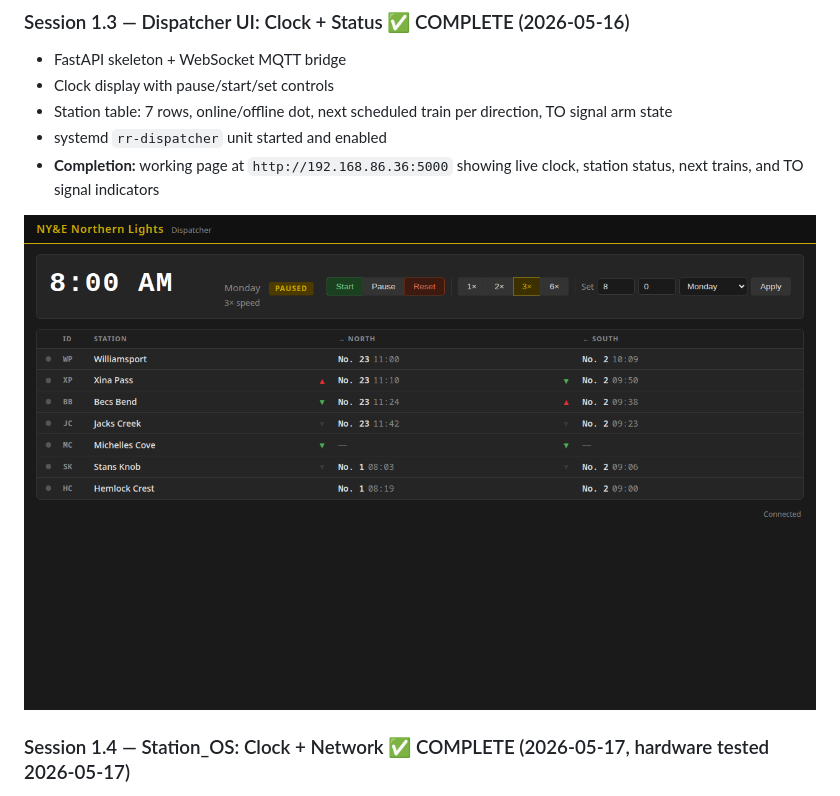
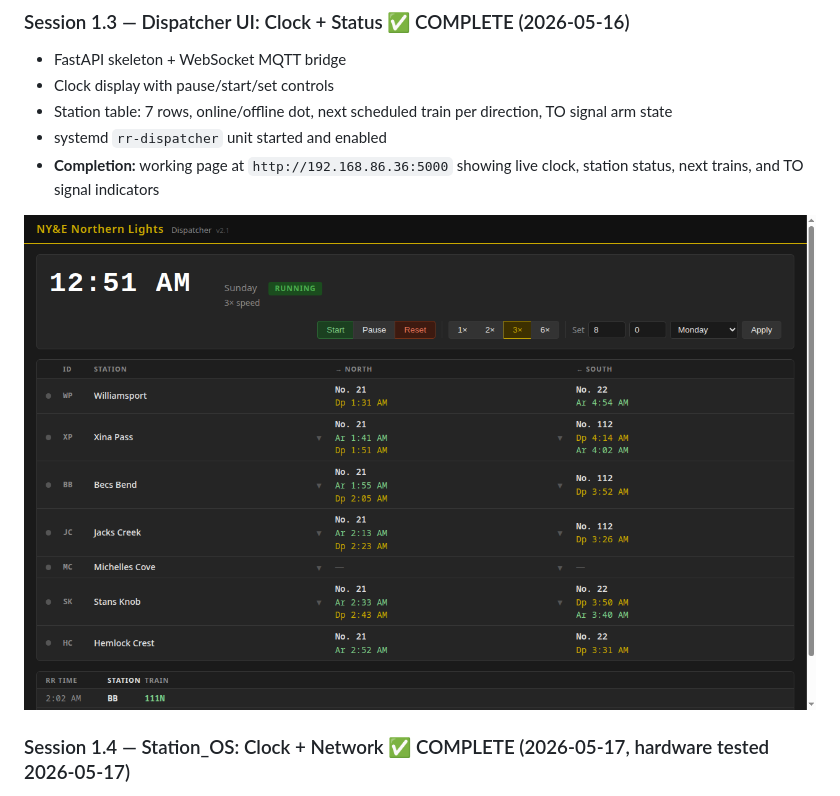
Before and after one commit to adbyrne/IOTtrains, a Markdown page: docs/IMPLEMENTATION_PLAN.md, the part around the change. Rendered like a GitHub page.

Commit message:
docs: replace stale Session 1.3 screenshot with Session 2.1 UI
Co-Authored-By: Claude Sonnet 4.6 <noreply@anthropic.com>

```diff
--- a/docs/IMPLEMENTATION_PLAN.md
+++ b/docs/IMPLEMENTATION_PLAN.md
@@ -38,7 +38,7 @@
 - systemd `rr-dispatcher` unit started and enabled
 - **Completion:** working page at `http://192.168.86.36:5000` showing live clock, station status, next trains, and TO signal indicators
 
-![Dispatcher UI](screenshots/dispatcher_ui_session1.3.png)
+![Dispatcher UI — Session 1.3](screenshots/dispatcher_ui_session2.1.png)
 
 ### Session 1.4 — Station_OS: Clock + Network ✅ COMPLETE (2026-05-17, hardware tested 2026-05-17)
 - Provisioning: NVS serial CLI (`help`, `set <key> <value>`, `save`, `clear`) — same pattern as TO_Signal
```
